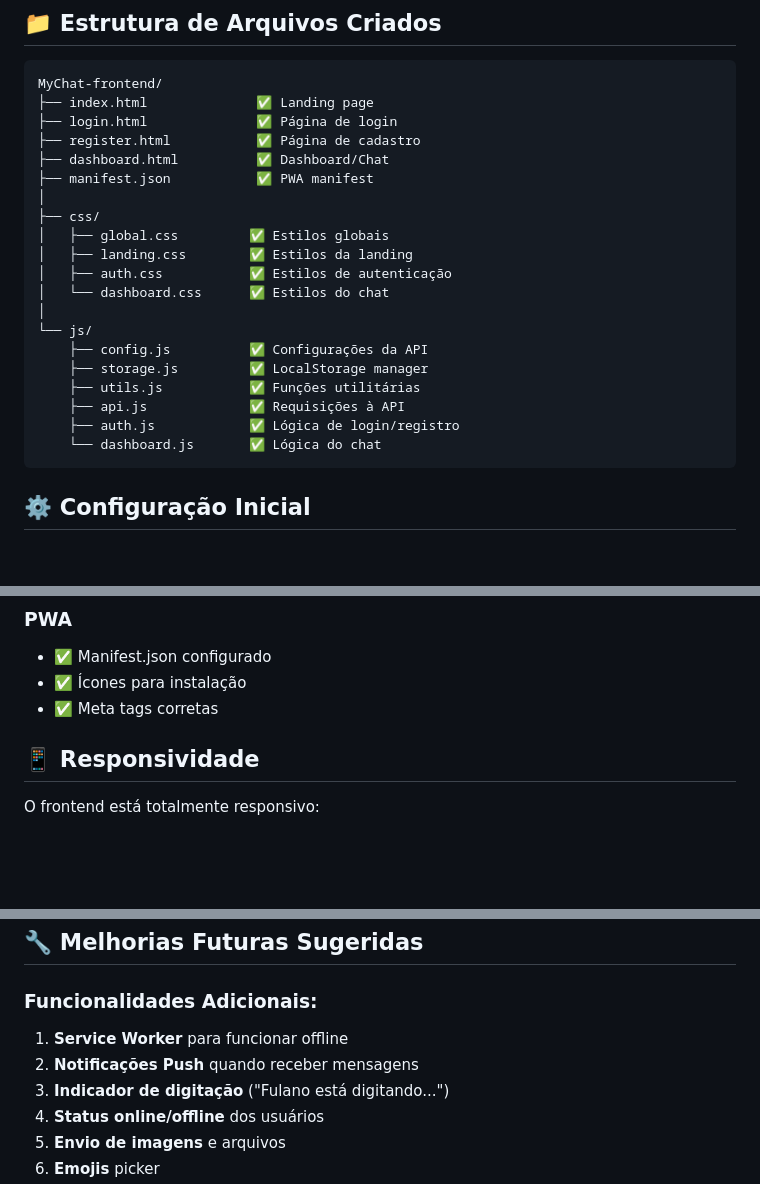
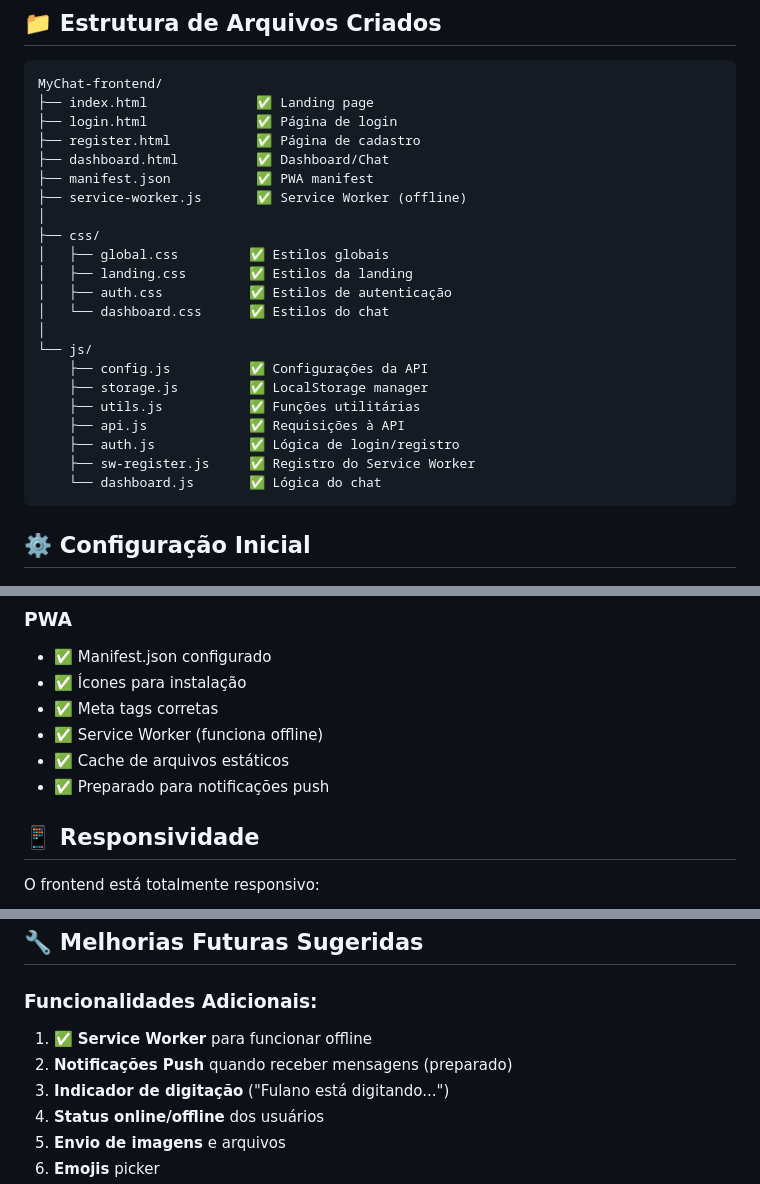
Before and after one commit to garotinhosDePrograma/MyChat-frontend, a Markdown page: README.md, 3 parts joined by grey strips. Drawn GitHub-style; blank space fills up the shorter version.

````diff
--- a/README.md
+++ b/README.md
@@ -9,6 +9,7 @@ MyChat-frontend/
 ├── register.html           ✅ Página de cadastro
 ├── dashboard.html          ✅ Dashboard/Chat
 ├── manifest.json           ✅ PWA manifest
+├── service-worker.js       ✅ Service Worker (offline)
 │
 ├── css/
 │   ├── global.css         ✅ Estilos globais
@@ -22,6 +23,7 @@ MyChat-frontend/
     ├── utils.js           ✅ Funções utilitárias
     ├── api.js             ✅ Requisições à API
     ├── auth.js            ✅ Lógica de login/registro
+    ├── sw-register.js     ✅ Registro do Service Worker
     └── dashboard.js       ✅ Lógica do chat
 ```
 
@@ -104,6 +106,9 @@ Também funciona perfeitamente em:
 - ✅ Manifest.json configurado
 - ✅ Ícones para instalação
 - ✅ Meta tags corretas
+- ✅ Service Worker (funciona offline)
+- ✅ Cache de arquivos estáticos
+- ✅ Preparado para notificações push
 
 ## 📱 Responsividade
 
@@ -136,8 +141,8 @@ Substitua o emoji 💬 por:
 ## 🔧 Melhorias Futuras Sugeridas
 
 ### Funcionalidades Adicionais:
-1. **Service Worker** para funcionar offline
-2. **Notificações Push** quando receber mensagens
+1. ✅ **Service Worker** para funcionar offline
+2. **Notificações Push** quando receber mensagens (preparado)
 3. **Indicador de digitação** ("Fulano está digitando...")
 4. **Status online/offline** dos usuários
 5. **Envio de imagens** e arquivos
````
